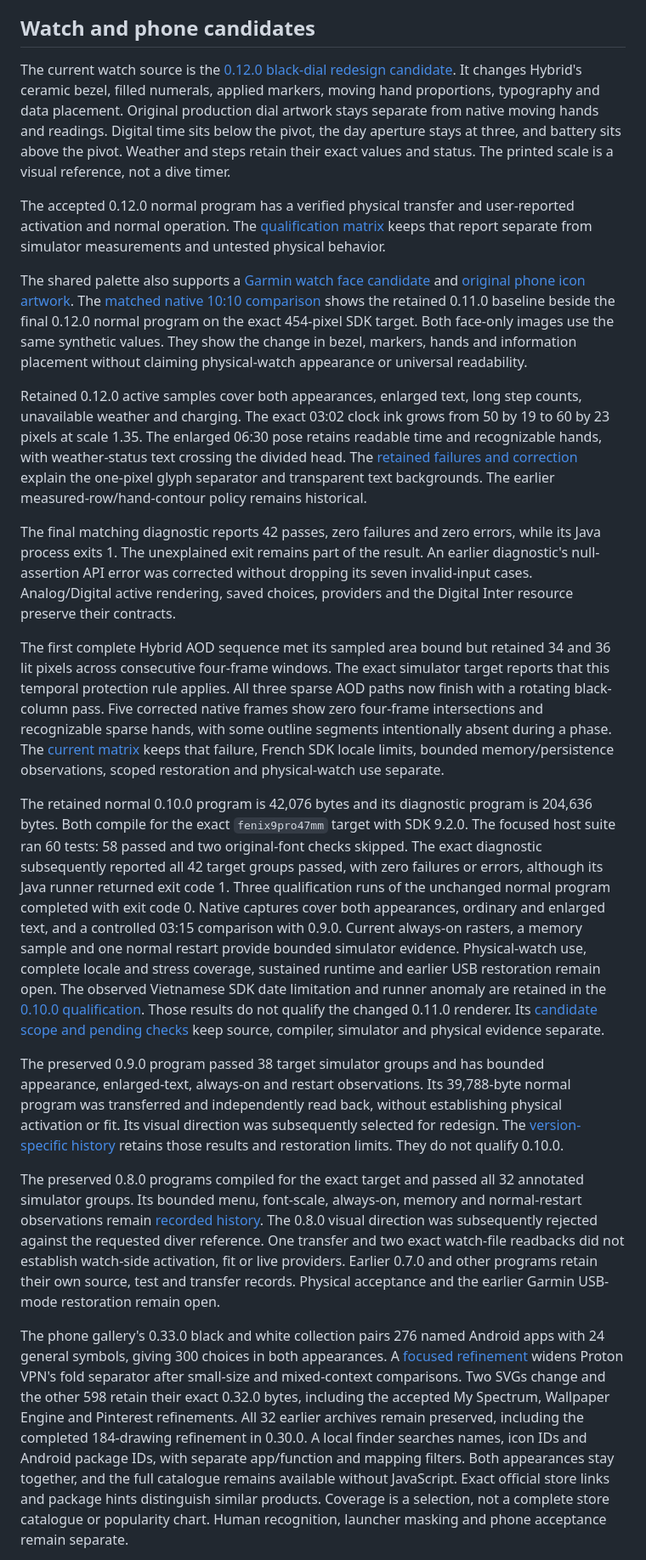
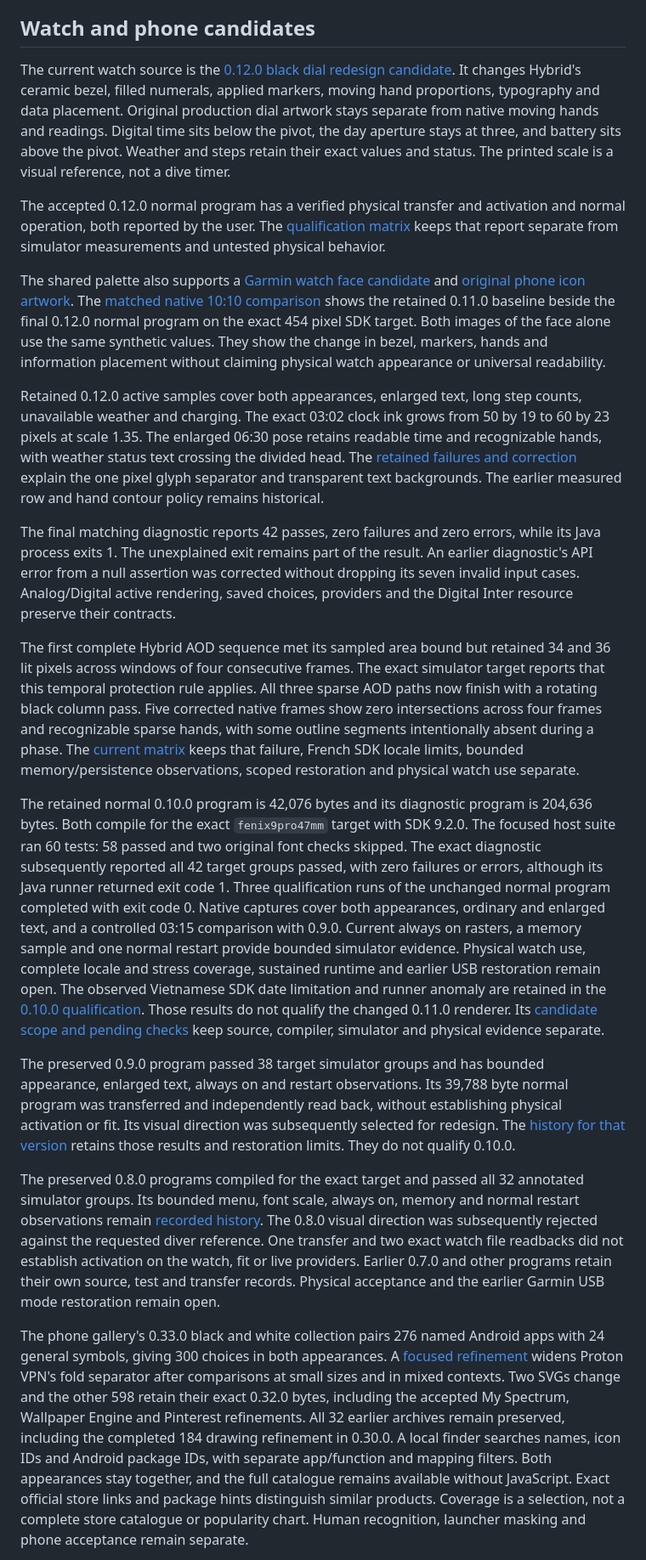
Before and after one commit to T92T1914/clair-obscur-themes, a Markdown page: README.md, the part around one of its changes. Shown at 85% size. Rendered like a GitHub page.

Commit message:
Recast prose hyphens in the README (#101)
Rewrites the hyphenated compound words in README prose as plain wording. No claim, number, limit or link target changes. Code spans, file names and proper names keep their hyphens.

Checked: the unit suite passed (505 tests, 9 skipped) before two wording fixes from review, build.py and build.py --check exit 0, render_mechanism.py --check exit 0, and tests.test_preview passed (54 tests) after them.

```diff
--- a/README.md
+++ b/README.md
@@ -82,7 +82,7 @@ See [development and verification](docs/development.md) for reproducible command
 
 ## Watch and phone candidates
 
-The current watch source is the [0.12.0 black-dial redesign candidate](docs/garmin-redesign.md).
+The current watch source is the [0.12.0 black dial redesign candidate](docs/garmin-redesign.md).
 It changes Hybrid's ceramic bezel, filled numerals, applied markers, moving hand
 proportions, typography and data placement. Original production dial artwork stays
 separate from native moving hands and readings. Digital time sits below the pivot,
@@ -91,48 +91,48 @@ steps retain their exact values and status. The printed scale is a visual refere
 not a dive timer.
 
 The accepted 0.12.0 normal program has a verified physical transfer and
-user-reported activation and normal operation. The [qualification matrix](docs/garmin-watchface.md#0120-native-qualification-in-progress)
+activation and normal operation, both reported by the user. The [qualification matrix](docs/garmin-watchface.md#0120-native-qualification-in-progress)
 keeps that report separate from simulator measurements and untested physical behavior.
 
 The shared palette also supports a [Garmin watch face candidate](docs/garmin-watchface.md)
 and [original phone icon artwork](docs/samsung-icons.md). The [matched native 10:10 comparison](docs/garmin-redesign.md#matched-native-comparison)
 shows the retained 0.11.0 baseline beside the final 0.12.0 normal program on the
-exact 454-pixel SDK target. Both face-only images use the same synthetic values.
+exact 454 pixel SDK target. Both images of the face alone use the same synthetic values.
 They show the change in bezel, markers, hands and information placement without
-claiming physical-watch appearance or universal readability.
+claiming physical watch appearance or universal readability.
 
 Retained 0.12.0 active samples cover both appearances, enlarged text, long step
 counts, unavailable weather and charging. The exact 03:02 clock ink grows from
 50 by 19 to 60 by 23 pixels at scale 1.35. The enlarged 06:30 pose retains readable
-time and recognizable hands, with weather-status text crossing the divided head.
+time and recognizable hands, with weather status text crossing the divided head.
 The [retained failures and correction](docs/garmin-redesign.md#native-findings-and-current-limits)
-explain the one-pixel glyph separator and transparent text backgrounds. The earlier
-measured-row/hand-contour policy remains historical.
+explain the one pixel glyph separator and transparent text backgrounds. The earlier
+measured row and hand contour policy remains historical.
 
 The final matching diagnostic reports 42 passes, zero failures and zero errors,
 while its Java process exits 1. The unexplained exit remains part of the result.
-An earlier diagnostic's null-assertion API error was corrected without dropping
-its seven invalid-input cases. Analog/Digital active rendering, saved choices,
+An earlier diagnostic's API error from a null assertion was corrected without dropping
+its seven invalid input cases. Analog/Digital active rendering, saved choices,
 providers and the Digital Inter resource preserve their contracts.
 
 The first complete Hybrid AOD sequence met its sampled area bound but retained
-34 and 36 lit pixels across consecutive four-frame windows. The exact simulator
+34 and 36 lit pixels across windows of four consecutive frames. The exact simulator
 target reports that this temporal protection rule applies. All three sparse AOD
-paths now finish with a rotating black-column pass. Five corrected native frames
-show zero four-frame intersections and recognizable sparse hands, with some outline
+paths now finish with a rotating black column pass. Five corrected native frames
+show zero intersections across four frames and recognizable sparse hands, with some outline
 segments intentionally absent during a phase. The [current matrix](docs/garmin-watchface.md#0120-native-qualification-in-progress)
 keeps that failure, French SDK locale limits, bounded memory/persistence observations,
-scoped restoration and physical-watch use separate.
+scoped restoration and physical watch use separate.
 
 The retained normal 0.10.0 program is 42,076 bytes and its diagnostic program is 204,636
 bytes. Both compile for the exact `fenix9pro47mm` target with SDK 9.2.0. The focused
-host suite ran 60 tests: 58 passed and two original-font checks skipped. The exact
+host suite ran 60 tests: 58 passed and two original font checks skipped. The exact
 diagnostic subsequently reported all 42 target groups passed, with zero failures
 or errors, although its Java runner returned exit code 1. Three qualification
 runs of the unchanged normal program completed with exit code 0. Native captures
 cover both appearances, ordinary and enlarged text, and a controlled 03:15
-comparison with 0.9.0. Current always-on rasters, a memory sample and one normal
-restart provide bounded simulator evidence. Physical-watch use, complete locale
+comparison with 0.9.0. Current always on rasters, a memory sample and one normal
+restart provide bounded simulator evidence. Physical watch use, complete locale
 and stress coverage, sustained runtime and earlier USB restoration remain open.
 The observed Vietnamese SDK date limitation and runner anomaly are retained in the
 [0.10.0 qualification](docs/garmin-watchface.md#current-0100-qualification).
@@ -141,20 +141,20 @@ pending checks](docs/garmin-watchface.md#0110-readability-candidate) keep source
 compiler, simulator and physical evidence separate.
 
 The preserved 0.9.0 program passed 38 target simulator groups and has bounded
-appearance, enlarged-text, always-on and restart observations. Its 39,788-byte
+appearance, enlarged text, always on and restart observations. Its 39,788 byte
 normal program was transferred and independently read back, without establishing
 physical activation or fit. Its visual direction was subsequently selected for
-redesign. The [version-specific history](docs/garmin-watchface.md#preserved-090-qualification)
+redesign. The [history for that version](docs/garmin-watchface.md#preserved-090-qualification)
 retains those results and restoration limits. They do not qualify 0.10.0.
 
 The preserved 0.8.0 programs compiled for the exact target and passed all 32
-annotated simulator groups. Its bounded menu, font-scale, always-on, memory and
-normal-restart observations remain [recorded history](docs/garmin-watchface.md#preserved-080-qualification).
+annotated simulator groups. Its bounded menu, font scale, always on, memory and
+normal restart observations remain [recorded history](docs/garmin-watchface.md#preserved-080-qualification).
 The 0.8.0 visual direction was subsequently rejected against the requested diver
-reference. One transfer and two exact watch-file readbacks did not establish
-watch-side activation, fit or live providers. Earlier 0.7.0 and other programs
+reference. One transfer and two exact watch file readbacks did not establish
+activation on the watch, fit or live providers. Earlier 0.7.0 and other programs
 retain their own source, test and transfer records. Physical acceptance and the
-earlier Garmin USB-mode restoration remain open.
+earlier Garmin USB mode restoration remain open.
 
-The phone gallery's 0.33.0 black and white collection pairs 276 named Android apps with 24 general symbols, giving 300 choices in both appearances. A [focused refinement](docs/icon-craft.md#fold-clearance-refinement-artwork-0330) widens Proton VPN's fold separator after small-size and mixed-context comparisons. Two SVGs change and the other 598 retain their exact 0.32.0 bytes, including the accepted My Spectrum, Wallpaper Engine and Pinterest refinements. All 32 earlier archives remain preserved, including the completed 184-drawing refinement in 0.30.0. A local finder searches names, icon IDs and Android package IDs, with separate app/function and mapping filters. Both appearances stay together, and the full catalogue remains available without JavaScript. Exact official store links and package hints distinguish similar products. Coverage is a selection, not a complete store catalogue or popularity chart. Human recognition, launcher masking and phone acceptance remain separate.
+The phone gallery's 0.33.0 black and white collection pairs 276 named Android apps with 24 general symbols, giving 300 choices in both appearances. A [focused refinement](docs/icon-craft.md#fold-clearance-refinement-artwork-0330) widens Proton VPN's fold separator after comparisons at small sizes and in mixed contexts. Two SVGs change and the other 598 retain their exact 0.32.0 bytes, including the accepted My Spectrum, Wallpaper Engine and Pinterest refinements. All 32 earlier archives remain preserved, including the completed 184 drawing refinement in 0.30.0. A local finder searches names, icon IDs and Android package IDs, with separate app/function and mapping filters. Both appearances stay together, and the full catalogue remains available without JavaScript. Exact official store links and package hints distinguish similar products. Coverage is a selection, not a complete store catalogue or popularity chart. Human recognition, launcher masking and phone acceptance remain separate.
 
```
Also changed, not shown: other parts of README.md (+5 -5 lines).
